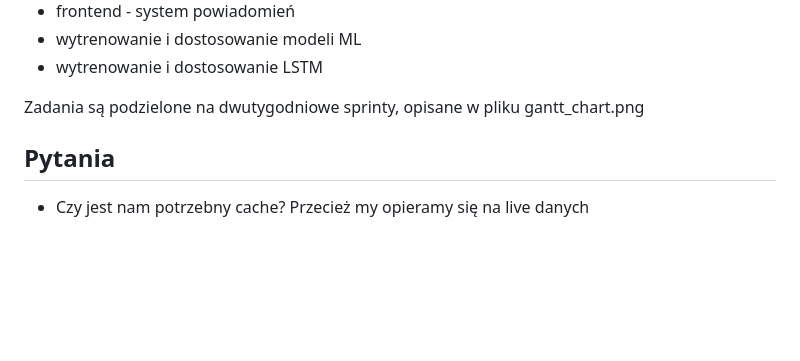
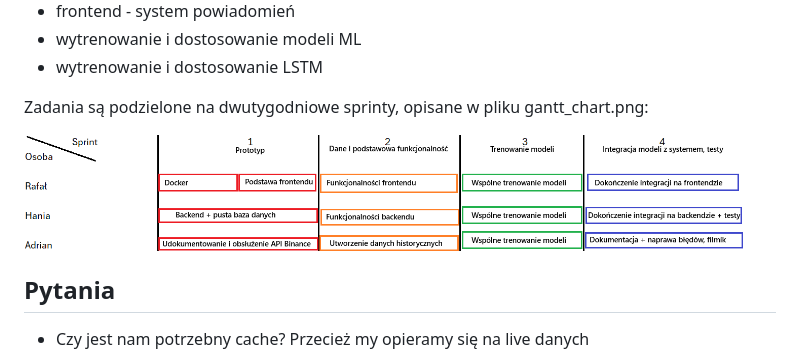
Before and after one commit to hbiegacz/invest.ai, a Markdown page: README.md, the part around the change. Drawn GitHub-style; blank space fills up the shorter version.

```diff
--- a/README.md
+++ b/README.md
@@ -85,7 +85,9 @@ Prototyp pod kątem funkcjonalnym: użytkownik na frontendzie wywołuje endpoint
 -   wytrenowanie i dostosowanie modeli ML
 -   wytrenowanie i dostosowanie LSTM
 
-Zadania są podzielone na dwutygodniowe sprinty, opisane w pliku gantt_chart.png
+Zadania są podzielone na dwutygodniowe sprinty, opisane w pliku gantt_chart.png:
+
+![Gantt](gantt_chart.png)
 
 ## Pytania
 
```
